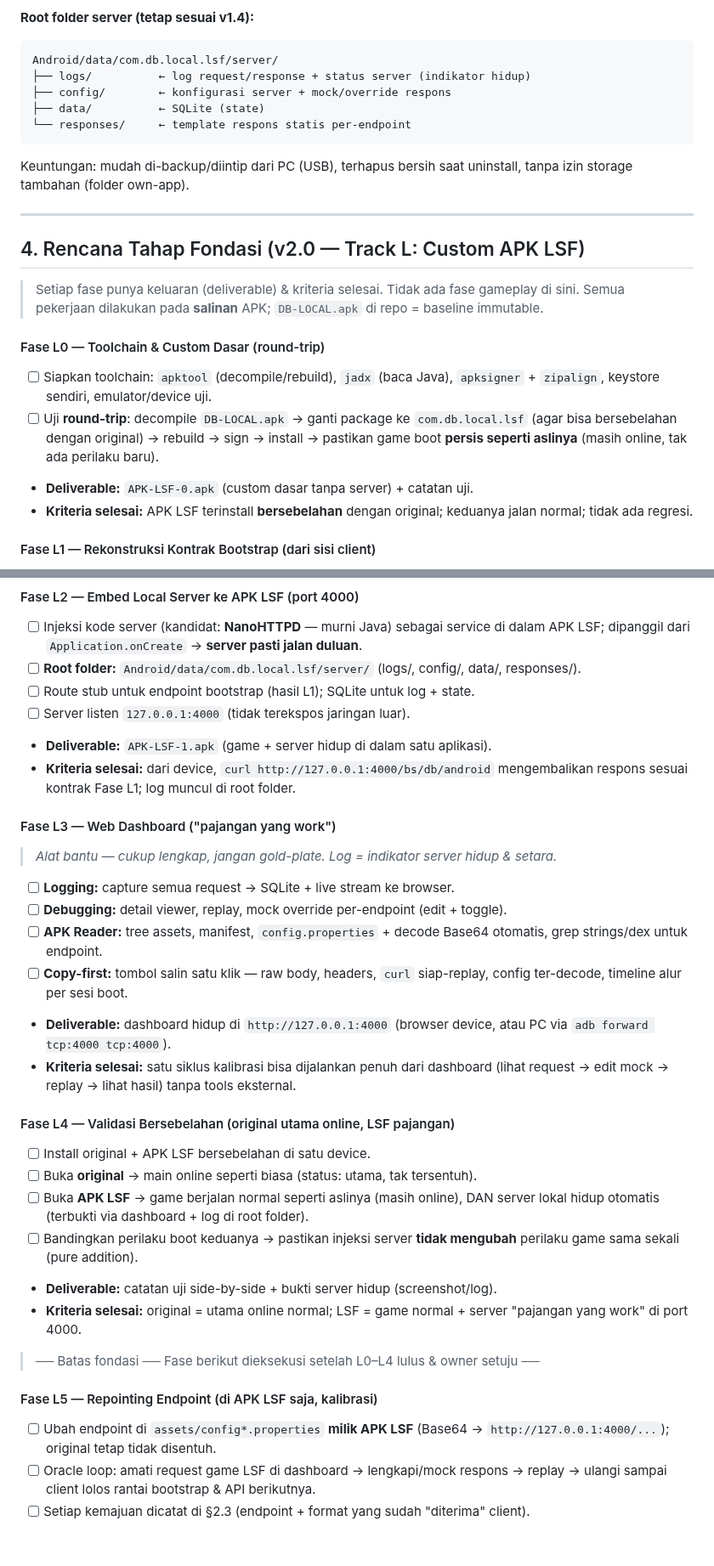
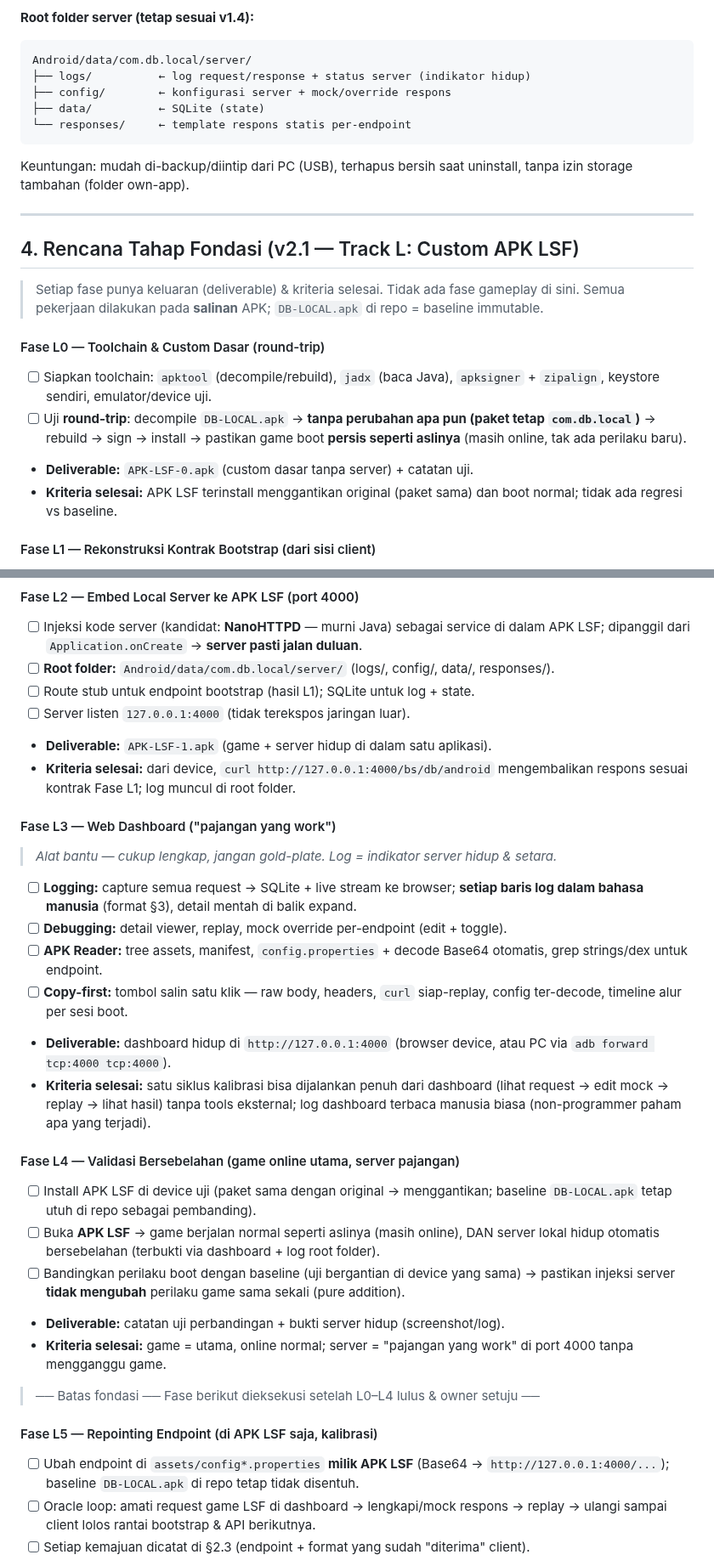
Before and after one commit to anztdree/db-apk, a Markdown page: README.md, 2 parts joined by grey strips. Shown at 85% size. Rendered like a GitHub page; blank space fills up the shorter version.

````diff
--- a/README.md
+++ b/README.md
@@ -202,7 +239,7 @@ produk utama = **server lokal yang setara**.
 **Root folder server (tetap sesuai v1.4):**
 
 ```
-Android/data/com.db.local.lsf/server/
+Android/data/com.db.local/server/
 ├── logs/          ← log request/response + status server (indikator hidup)
 ├── config/        ← konfigurasi server + mock/override respons
 ├── data/          ← SQLite (state)
@@ -214,7 +251,7 @@ tanpa izin storage tambahan (folder own-app).
 
 ---
 
-## 4. Rencana Tahap Fondasi (v2.0 — Track L: Custom APK LSF)
+## 4. Rencana Tahap Fondasi (v2.1 — Track L: Custom APK LSF)
 
 > Setiap fase punya keluaran (deliverable) & kriteria selesai. Tidak ada fase gameplay di sini.
 > Semua pekerjaan dilakukan pada **salinan** APK; `DB-LOCAL.apk` di repo = baseline immutable.
@@ -222,12 +259,12 @@ tanpa izin storage tambahan (folder own-app).
 #### Fase L0 — Toolchain & Custom Dasar (round-trip)
 - [ ] Siapkan toolchain: `apktool` (decompile/rebuild), `jadx` (baca Java),
       `apksigner` + `zipalign`, keystore sendiri, emulator/device uji.
-- [ ] Uji **round-trip**: decompile `DB-LOCAL.apk` → ganti package ke
-      `com.db.local.lsf` (agar bisa bersebelahan dengan original) → rebuild → sign
-      → install → pastikan game boot **persis seperti aslinya** (masih online, tak ada perilaku baru).
+- [ ] Uji **round-trip**: decompile `DB-LOCAL.apk` → **tanpa perubahan apa pun
+      (paket tetap `com.db.local`)** → rebuild → sign → install → pastikan game boot
+      **persis seperti aslinya** (masih online, tak ada perilaku baru).
 - **Deliverable:** `APK-LSF-0.apk` (custom dasar tanpa server) + catatan uji.
-- **Kriteria selesai:** APK LSF terinstall **bersebelahan** dengan original;
-      keduanya jalan normal; tidak ada regresi.
+- **Kriteria selesai:** APK LSF terinstall menggantikan original (paket sama) dan
+      boot normal; tidak ada regresi vs baseline.
 
 #### Fase L1 — Rekonstruksi Kontrak Bootstrap (dari sisi client)
 - [ ] Analisis dex/smali + runtime: apa yang client **harapkan** dari
@@ -243,7 +280,7 @@ tanpa izin storage tambahan (folder own-app).
 #### Fase L2 — Embed Local Server ke APK LSF (port 4000)
 - [ ] Injeksi kode server (kandidat: **NanoHTTPD** — murni Java) sebagai service
       di dalam APK LSF; dipanggil dari `Application.onCreate` → **server pasti jalan duluan**.
-- [ ] **Root folder:** `Android/data/com.db.local.lsf/server/` (logs/, config/, data/, responses/).
+- [ ] **Root folder:** `Android/data/com.db.local/server/` (logs/, config/, data/, responses/).
 - [ ] Route stub untuk endpoint bootstrap (hasil L1); SQLite untuk log + state.
 - [ ] Server listen `127.0.0.1:4000` (tidak terekspos jaringan luar).
 - **Deliverable:** `APK-LSF-1.apk` (game + server hidup di dalam satu aplikasi).
@@ -252,7 +289,8 @@ tanpa izin storage tambahan (folder own-app).
 
 #### Fase L3 — Web Dashboard ("pajangan yang work")
 > *Alat bantu — cukup lengkap, jangan gold-plate. Log = indikator server hidup & setara.*
-- [ ] **Logging:** capture semua request → SQLite + live stream ke browser.
+- [ ] **Logging:** capture semua request → SQLite + live stream ke browser;
+      **setiap baris log dalam bahasa manusia** (format §3), detail mentah di balik expand.
 - [ ] **Debugging:** detail viewer, replay, mock override per-endpoint (edit + toggle).
 - [ ] **APK Reader:** tree assets, manifest, `config.properties` + decode Base64 otomatis,
       grep strings/dex untuk endpoint.
@@ -261,24 +299,25 @@ tanpa izin storage tambahan (folder own-app).
 - **Deliverable:** dashboard hidup di `http://127.0.0.1:4000` (browser device,
       atau PC via `adb forward tcp:4000 tcp:4000`).
 - **Kriteria selesai:** satu siklus kalibrasi bisa dijalankan penuh dari dashboard
-      (lihat request → edit mock → replay → lihat hasil) tanpa tools eksternal.
+      (lihat request → edit mock → replay → lihat hasil) tanpa tools eksternal; log
+      dashboard terbaca manusia biasa (non-programmer paham apa yang terjadi).
 
-#### Fase L4 — Validasi Bersebelahan (original utama online, LSF pajangan)
-- [ ] Install original + APK LSF bersebelahan di satu device.
-- [ ] Buka **original** → main online seperti biasa (status: utama, tak tersentuh).
+#### Fase L4 — Validasi Bersebelahan (game online utama, server pajangan)
+- [ ] Install APK LSF di device uji (paket sama dengan original → menggantikan;
+      baseline `DB-LOCAL.apk` tetap utuh di repo sebagai pembanding).
 - [ ] Buka **APK LSF** → game berjalan normal seperti aslinya (masih online),
-      DAN server lokal hidup otomatis (terbukti via dashboard + log di root folder).
-- [ ] Bandingkan perilaku boot keduanya → pastikan injeksi server **tidak mengubah**
-      perilaku game sama sekali (pure addition).
-- **Deliverable:** catatan uji side-by-side + bukti server hidup (screenshot/log).
-- **Kriteria selesai:** original = utama online normal; LSF = game normal + server
-      "pajangan yang work" di port 4000.
+      DAN server lokal hidup otomatis bersebelahan (terbukti via dashboard + log root folder).
+- [ ] Bandingkan perilaku boot dengan baseline (uji bergantian di device yang sama)
+      → pastikan injeksi server **tidak mengubah** perilaku game sama sekali (pure addition).
+- **Deliverable:** catatan uji perbandingan + bukti server hidup (screenshot/log).
+- **Kriteria selesai:** game = utama, online normal; server = "pajangan yang work"
+      di port 4000 tanpa mengganggu game.
 
 > ── Batas fondasi ── Fase berikut dieksekusi setelah L0–L4 lulus & owner setuju ──
 
 #### Fase L5 — Repointing Endpoint (di APK LSF saja, kalibrasi)
 - [ ] Ubah endpoint di `assets/config*.properties` **milik APK LSF**
-      (Base64 → `http://127.0.0.1:4000/...`); original tetap tidak disentuh.
+      (Base64 → `http://127.0.0.1:4000/...`); baseline `DB-LOCAL.apk` di repo tetap tidak disentuh.
 - [ ] Oracle loop: amati request game LSF di dashboard → lengkapi/mock respons →
       replay → ulangi sampai client lolos rantai bootstrap & API berikutnya.
 - [ ] Setiap kemajuan dicatat di §2.3 (endpoint + format yang sudah "diterima" client).
````
Also changed, not shown: other parts of README.md (+82 -41 lines).
